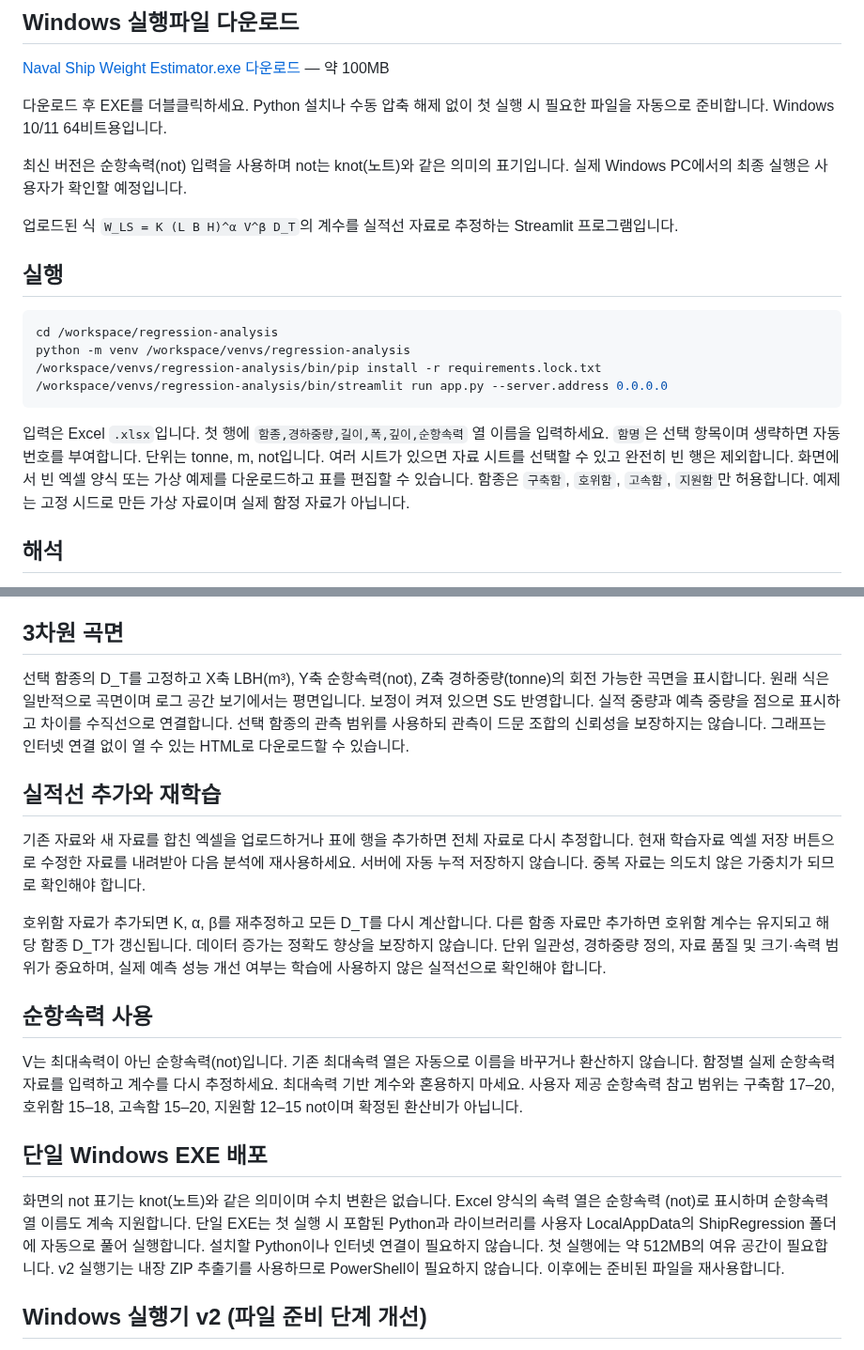
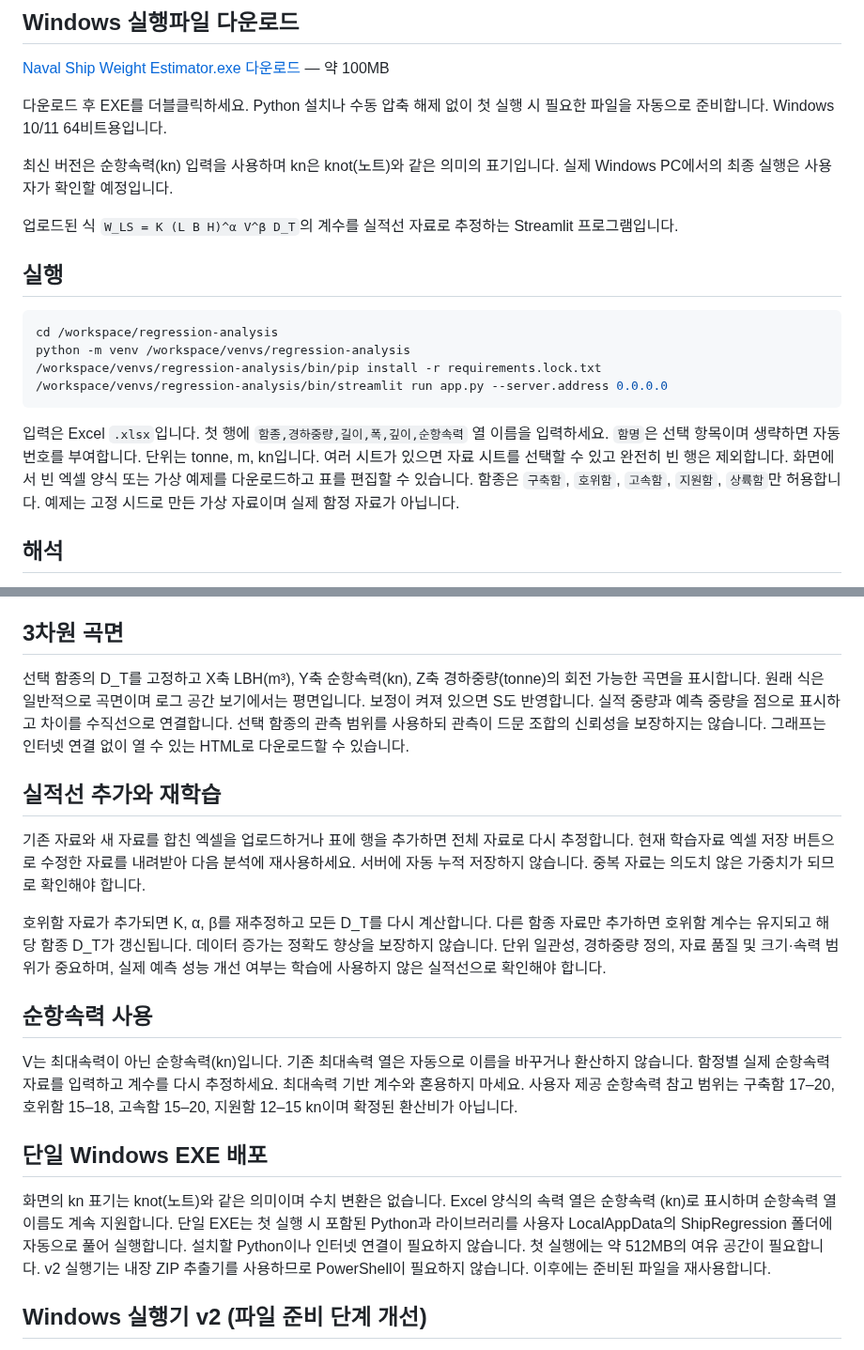
Before and after one commit to 21227386/regression-analysis, a Markdown page: docs/LEGACY_WEB.md, 2 parts joined by grey strips. Shown at 94% size. Drawn GitHub-style.

````diff
--- a/docs/LEGACY_WEB.md
+++ b/docs/LEGACY_WEB.md
@@ -6,7 +6,7 @@
 
 다운로드 후 EXE를 더블클릭하세요. Python 설치나 수동 압축 해제 없이 첫 실행 시 필요한 파일을 자동으로 준비합니다. Windows 10/11 64비트용입니다.
 
-최신 버전은 순항속력(not) 입력을 사용하며 not는 knot(노트)와 같은 의미의 표기입니다. 실제 Windows PC에서의 최종 실행은 사용자가 확인할 예정입니다.
+최신 버전은 순항속력(kn) 입력을 사용하며 kn은 knot(노트)와 같은 의미의 표기입니다. 실제 Windows PC에서의 최종 실행은 사용자가 확인할 예정입니다.
 
 업로드된 식 `W_LS = K (L B H)^α V^β D_T`의 계수를 실적선 자료로 추정하는 Streamlit 프로그램입니다.
 
@@ -19,7 +19,7 @@ python -m venv /workspace/venvs/regression-analysis
 /workspace/venvs/regression-analysis/bin/streamlit run app.py --server.address 0.0.0.0
 ```
 
-입력은 Excel `.xlsx`입니다. 첫 행에 `함종,경하중량,길이,폭,깊이,순항속력` 열 이름을 입력하세요. `함명`은 선택 항목이며 생략하면 자동 번호를 부여합니다. 단위는 tonne, m, not입니다. 여러 시트가 있으면 자료 시트를 선택할 수 있고 완전히 빈 행은 제외합니다. 화면에서 빈 엑셀 양식 또는 가상 예제를 다운로드하고 표를 편집할 수 있습니다. 함종은 `구축함`, `호위함`, `고속함`, `지원함`만 허용합니다. 예제는 고정 시드로 만든 가상 자료이며 실제 함정 자료가 아닙니다.
+입력은 Excel `.xlsx`입니다. 첫 행에 `함종,경하중량,길이,폭,깊이,순항속력` 열 이름을 입력하세요. `함명`은 선택 항목이며 생략하면 자동 번호를 부여합니다. 단위는 tonne, m, kn입니다. 여러 시트가 있으면 자료 시트를 선택할 수 있고 완전히 빈 행은 제외합니다. 화면에서 빈 엑셀 양식 또는 가상 예제를 다운로드하고 표를 편집할 수 있습니다. 함종은 `구축함`, `호위함`, `고속함`, `지원함`, `상륙함`만 허용합니다. 예제는 고정 시드로 만든 가상 자료이며 실제 함정 자료가 아닙니다.
 
 ## 해석
 
@@ -40,7 +40,7 @@ python -m venv /workspace/venvs/regression-analysis
 
 ## 3차원 곡면
 
-선택 함종의 D_T를 고정하고 X축 LBH(m³), Y축 순항속력(not), Z축 경하중량(tonne)의 회전 가능한 곡면을 표시합니다. 원래 식은 일반적으로 곡면이며 로그 공간 보기에서는 평면입니다. 보정이 켜져 있으면 S도 반영합니다. 실적 중량과 예측 중량을 점으로 표시하고 차이를 수직선으로 연결합니다. 선택 함종의 관측 범위를 사용하되 관측이 드문 조합의 신뢰성을 보장하지는 않습니다. 그래프는 인터넷 연결 없이 열 수 있는 HTML로 다운로드할 수 있습니다.
+선택 함종의 D_T를 고정하고 X축 LBH(m³), Y축 순항속력(kn), Z축 경하중량(tonne)의 회전 가능한 곡면을 표시합니다. 원래 식은 일반적으로 곡면이며 로그 공간 보기에서는 평면입니다. 보정이 켜져 있으면 S도 반영합니다. 실적 중량과 예측 중량을 점으로 표시하고 차이를 수직선으로 연결합니다. 선택 함종의 관측 범위를 사용하되 관측이 드문 조합의 신뢰성을 보장하지는 않습니다. 그래프는 인터넷 연결 없이 열 수 있는 HTML로 다운로드할 수 있습니다.
 
 ## 실적선 추가와 재학습
 
@@ -50,11 +50,11 @@ python -m venv /workspace/venvs/regression-analysis
 
 ## 순항속력 사용
 
-V는 최대속력이 아닌 순항속력(not)입니다. 기존 최대속력 열은 자동으로 이름을 바꾸거나 환산하지 않습니다. 함정별 실제 순항속력 자료를 입력하고 계수를 다시 추정하세요. 최대속력 기반 계수와 혼용하지 마세요. 사용자 제공 순항속력 참고 범위는 구축함 17–20, 호위함 15–18, 고속함 15–20, 지원함 12–15 not이며 확정된 환산비가 아닙니다.
+V는 최대속력이 아닌 순항속력(kn)입니다. 기존 최대속력 열은 자동으로 이름을 바꾸거나 환산하지 않습니다. 함정별 실제 순항속력 자료를 입력하고 계수를 다시 추정하세요. 최대속력 기반 계수와 혼용하지 마세요. 사용자 제공 순항속력 참고 범위는 구축함 17–20, 호위함 15–18, 고속함 15–20, 지원함 12–15 kn이며 확정된 환산비가 아닙니다.
 
 ## 단일 Windows EXE 배포
 
-화면의 not 표기는 knot(노트)와 같은 의미이며 수치 변환은 없습니다. Excel 양식의 속력 열은 순항속력 (not)로 표시하며 순항속력 열 이름도 계속 지원합니다. 단일 EXE는 첫 실행 시 포함된 Python과 라이브러리를 사용자 LocalAppData의 ShipRegression 폴더에 자동으로 풀어 실행합니다. 설치할 Python이나 인터넷 연결이 필요하지 않습니다. 첫 실행에는 약 512MB의 여유 공간이 필요합니다. v2 실행기는 내장 ZIP 추출기를 사용하므로 PowerShell이 필요하지 않습니다. 이후에는 준비된 파일을 재사용합니다.
+화면의 kn 표기는 knot(노트)와 같은 의미이며 수치 변환은 없습니다. Excel 양식의 속력 열은 순항속력 (kn)로 표시하며 순항속력 열 이름도 계속 지원합니다. 단일 EXE는 첫 실행 시 포함된 Python과 라이브러리를 사용자 LocalAppData의 ShipRegression 폴더에 자동으로 풀어 실행합니다. 설치할 Python이나 인터넷 연결이 필요하지 않습니다. 첫 실행에는 약 512MB의 여유 공간이 필요합니다. v2 실행기는 내장 ZIP 추출기를 사용하므로 PowerShell이 필요하지 않습니다. 이후에는 준비된 파일을 재사용합니다.
 
 ## Windows 실행기 v2 (파일 준비 단계 개선)
 
````
Also changed, not shown: README.md (+8 -4 lines), docs/desktop-preview.png, docs/estimation-preview.png, docs/model-preview.png, 13 other files.
